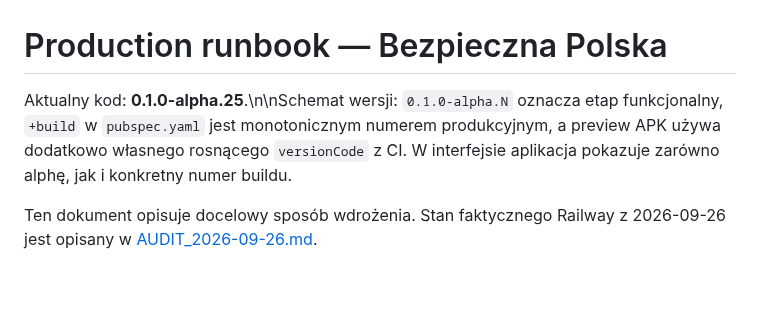
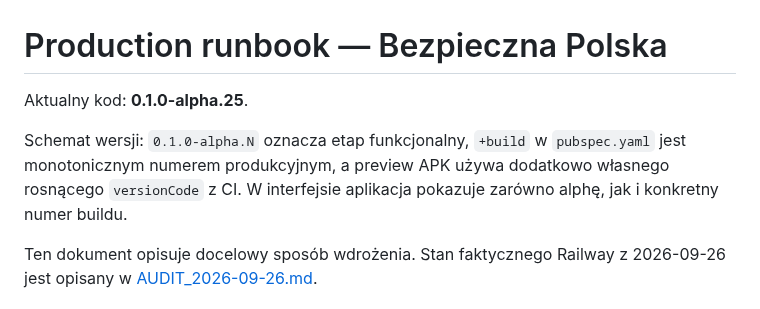
Before and after one commit to mmaatteusz/bezpieczna-polska, a Markdown page: docs/PRODUCTION_RUNBOOK.md, the part around the change. GitHub-like rendering; blank space fills up the shorter version.

Commit message:
fix(docs): repair version marker formatting

```diff
--- a/docs/PRODUCTION_RUNBOOK.md
+++ b/docs/PRODUCTION_RUNBOOK.md
@@ -1,6 +1,8 @@
 # Production runbook — Bezpieczna Polska
 
-Aktualny kod: **0.1.0-alpha.25**.\n\nSchemat wersji: `0.1.0-alpha.N` oznacza etap funkcjonalny, `+build` w `pubspec.yaml` jest monotonicznym numerem produkcyjnym, a preview APK używa dodatkowo własnego rosnącego `versionCode` z CI. W interfejsie aplikacja pokazuje zarówno alphę, jak i konkretny numer buildu.
+Aktualny kod: **0.1.0-alpha.25**.
+
+Schemat wersji: `0.1.0-alpha.N` oznacza etap funkcjonalny, `+build` w `pubspec.yaml` jest monotonicznym numerem produkcyjnym, a preview APK używa dodatkowo własnego rosnącego `versionCode` z CI. W interfejsie aplikacja pokazuje zarówno alphę, jak i konkretny numer buildu.
 
 Ten dokument opisuje docelowy sposób wdrożenia. Stan faktycznego Railway z 2026-09-26 jest opisany w [AUDIT_2026-09-26.md](AUDIT_2026-09-26.md).
 
```
